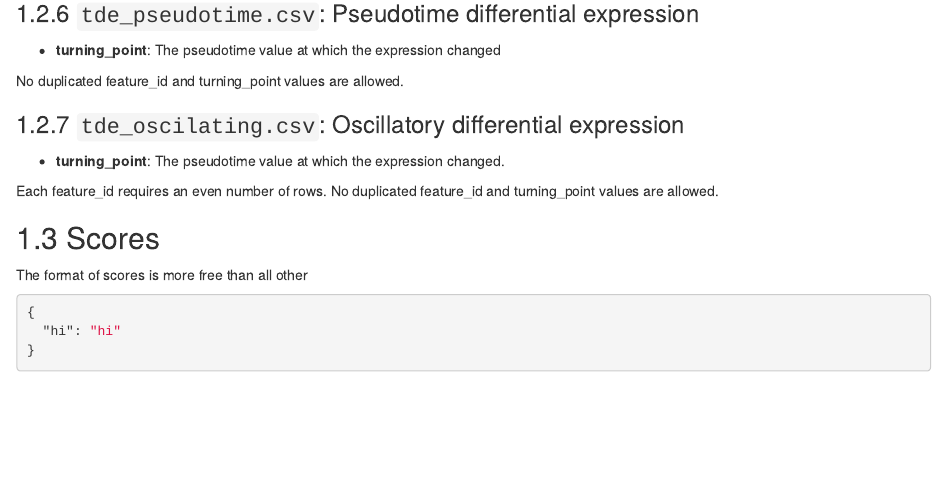
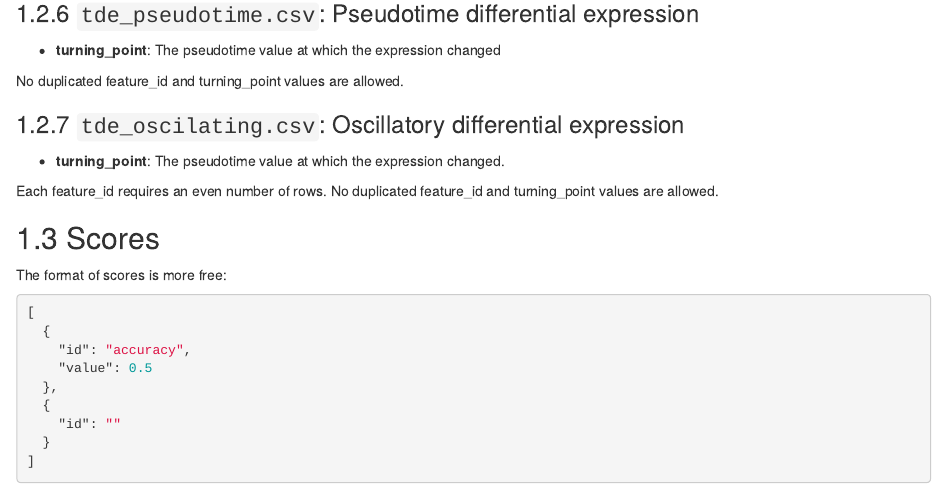
Before and after one commit to komparo/tde, an R Markdown document (docs/02-formats.Rmd): the page in a window 1100 px wide, from 1320 px down. Rendered offline with R 4.5, knitr and Pandoc, with nearby package versions; drawn as R Markdown's standard HTML page in place of the format the file asks for; some code elsewhere in the file could not run offline.

Commit message:
update formats

````diff
--- a/docs/02-formats.Rmd
+++ b/docs/02-formats.Rmd
@@ -93,11 +93,16 @@ Each feature_id requires an even number of rows. No duplicated feature_id and tu
 
 ## Scores
 
-The format of scores is more free than all other
+The format of scores is more free:
 
 ```json
-{
-  "hi": "hi"
-}
-
+[
+  {
+    "id": "accuracy",
+    "value": 0.5
+  },
+  {
+    "id": ""
+  }
+]
 ```
````
